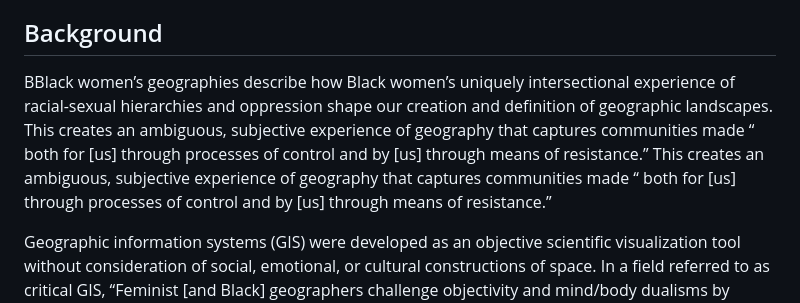
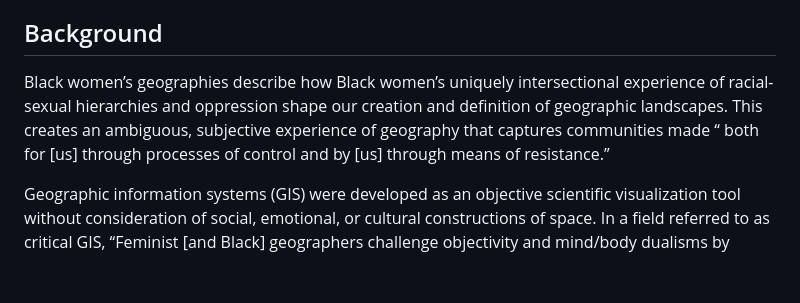
Before and after one commit to arihamm24/black-womens-cambridge, a Markdown page: README.md, the part around one of its changes. GitHub-like rendering; blank space fills up the shorter version.

```diff
--- a/README.md
+++ b/README.md
@@ -19,8 +19,7 @@ Black feminist geographies examine how Black women’s intersectional identities
 
 ## Background
 
-BBlack women’s geographies describe how Black women’s uniquely intersectional experience of racial-sexual hierarchies and oppression shape our creation and definition of geographic landscapes.
-This creates an ambiguous, subjective experience of geography that captures communities made “ both for [us] through processes of control and by [us] through means of resistance.” This creates an ambiguous, subjective experience of geography that captures communities made “ both for [us] through processes of control and by [us] through means of resistance.”
+Black women’s geographies describe how Black women’s uniquely intersectional experience of racial-sexual hierarchies and oppression shape our creation and definition of geographic landscapes. This creates an ambiguous, subjective experience of geography that captures communities made “ both for [us] through processes of control and by [us] through means of resistance.”
 
 Geographic information systems (GIS) were developed as an objective scientific visualization tool without consideration of social, emotional, or cultural constructions of space. In a field referred to as critical GIS, “Feminist [and Black] geographers challenge objectivity and mind/body dualisms by recognizing emotion and embodiment as ways of knowing,” emphasizing qualitative data, and rejecting simplification or generalization imbued in GIS features.
 
```
Also changed, not shown: other parts of README.md (+12 -1 lines).
